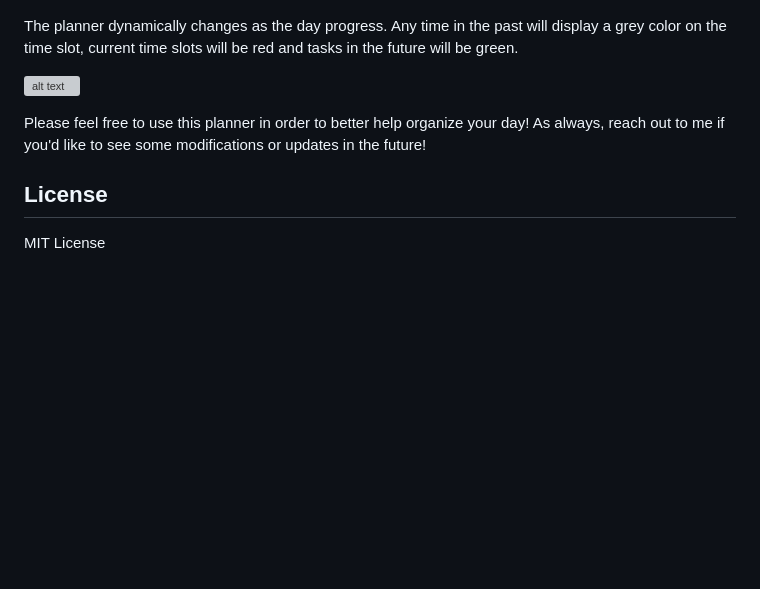
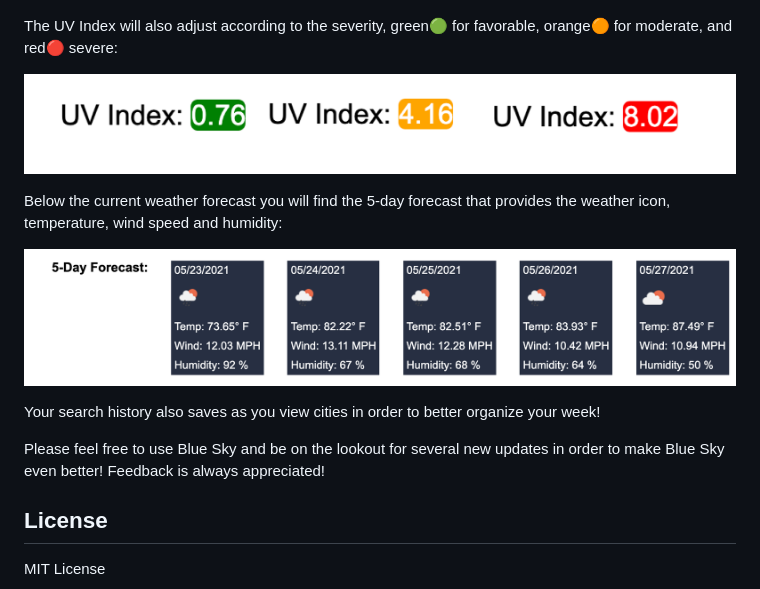
Before and after one commit to DiSantoz/bluesky, a Markdown page: README.md, the part around the change. Drawn GitHub-style; pictures changed too: assets/images/five.png (added), assets/images/uv.png (added); blank space fills up the shorter version; grey boxes are pictures that could not be loaded.

Commit message:
usage readme

```diff
--- a/README.md
+++ b/README.md
@@ -16,11 +16,17 @@ Upon entering the name of the city, the user is presented with the current weath
 
 ![alt text](./assets/images/current.png "A quick look into all the important weather information for the current day")
 
-The planner dynamically changes as the day progress. Any time in the past will display a grey color on the time slot, current time slots will be red and tasks in the future will be green.
+The UV Index will also adjust according to the severity, green:green_circle: for favorable, orange:orange_circle: for moderate, and red:red_circle: severe:
 
-![alt text](./assets/images/time.png "In this example, the current time is 2PM")
+![alt text](./assets/images/uv.png "Simple way to view severity of UV Index")
 
-Please feel free to use this planner in order to better help organize your day! As always, reach out to me if you'd like to see some modifications or updates in the future!
+Below the current weather forecast you will find the 5-day forecast that provides the weather icon, temperature, wind speed and humidity:
+
+![alt text](./assets/images/five.png "Simple snapshot into the week ahead!")
+
+Your search history also saves as you view cities in order to better organize your week!
+
+Please feel free to use Blue Sky and be on the lookout for several new updates in order to make Blue Sky even better! Feedback is always appreciated!
 
 
 ## License
```
